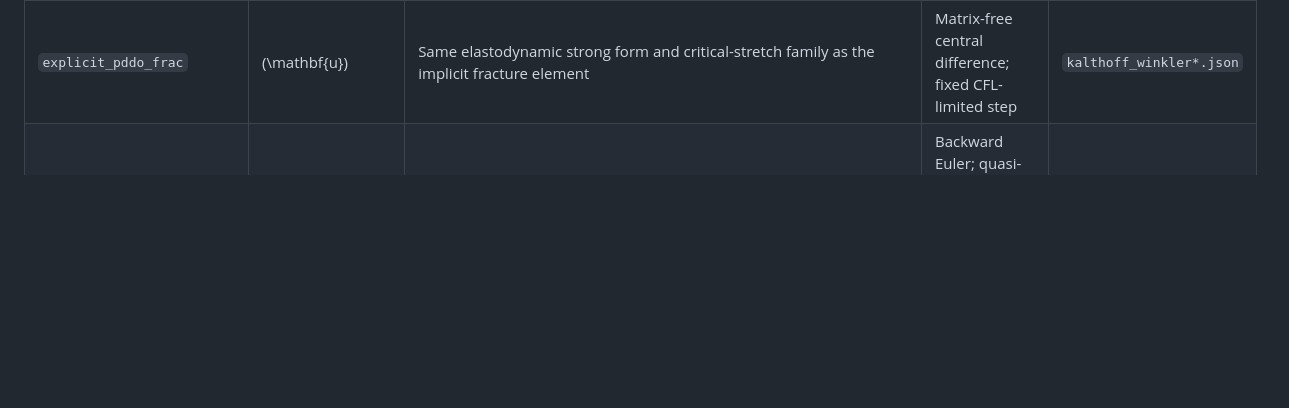
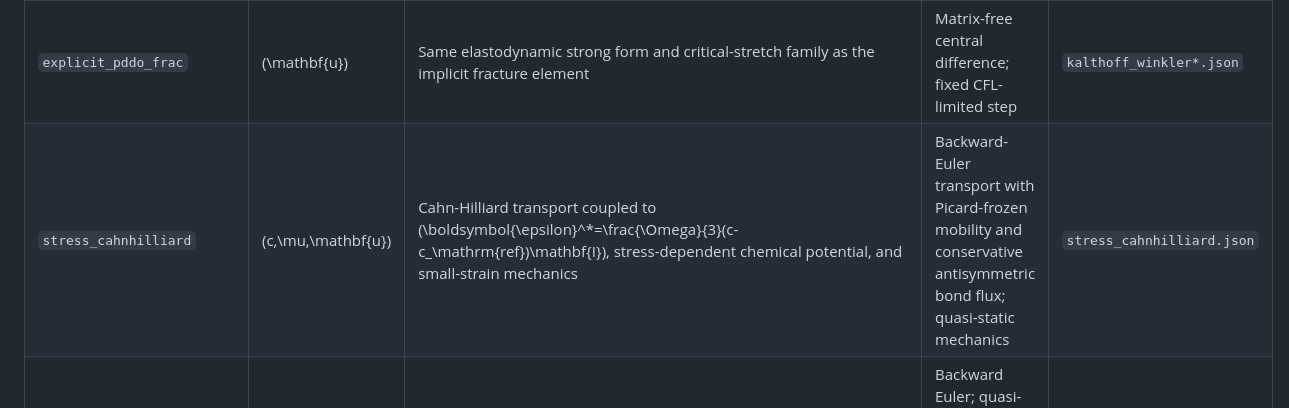
Before and after one commit to MatMechLab/PeriX, a Markdown page: README.md, the part around the change. Rendered like a GitHub page; blank space fills up the shorter version.

Commit message:
describe stress cahn hilliard element kernel

```diff
--- a/README.md
+++ b/README.md
@@ -58,6 +58,7 @@ published element kernels require `PDMesh.Order >= 2`.
 | `cahnhilliard` | \(c,\mu\) | \(\dot c=\nabla\cdot(M(c)\nabla\mu)\), \(\mu=f'(c)-\kappa\nabla^2c\), \(f=c\ln c+(1-c)\ln(1-c)+\chi c(1-c)\), \(M(c)=M_0c(1-c)\) | Split second-order system, backward Euler, Picard-frozen mobility, conservative antisymmetric bond flux | `spinodal*.json` |
 | `pddo_dynamic_frac` | \(\mathbf{u}\) | \(\rho\ddot{\mathbf{u}}=\nabla\cdot\boldsymbol{\sigma}+\mathbf{b}\), small-strain isotropic elasticity with irreversible critical-stretch bond failure | Implicit backward-Euler velocity form; damage is committed between converged steps | `tensile_plate.json` |
 | `explicit_pddo_frac` | \(\mathbf{u}\) | Same elastodynamic strong form and critical-stretch family as the implicit fracture element | Matrix-free central difference; fixed CFL-limited step | `kalthoff_winkler*.json` |
+| `stress_cahnhilliard` | \(c,\mu,\mathbf{u}\) | Cahn-Hilliard transport coupled to \(\boldsymbol{\epsilon}^*=\frac{\Omega}{3}(c-c_\mathrm{ref})\mathbf{I}\), stress-dependent chemical potential, and small-strain mechanics | Backward-Euler transport with Picard-frozen mobility and conservative antisymmetric bond flux; quasi-static mechanics | `stress_cahnhilliard.json` |
 | `frac_stress_cahnhilliard` | \(c,\mu,\mathbf{u}\) | Cahn-Hilliard transport coupled to \(\boldsymbol{\epsilon}^*=\frac{\Omega}{3}(c-c_\mathrm{ref})\mathbf{I}\), stress-dependent chemical potential, small-strain mechanics, and irreversible bond fracture | Backward Euler; quasi-static mechanics when \(\rho=0\), inertial mechanics when \(\rho>0\) | `silicon_particle.json` |
 
 The implicit and explicit fracture elements share their spatial constitutive
```
